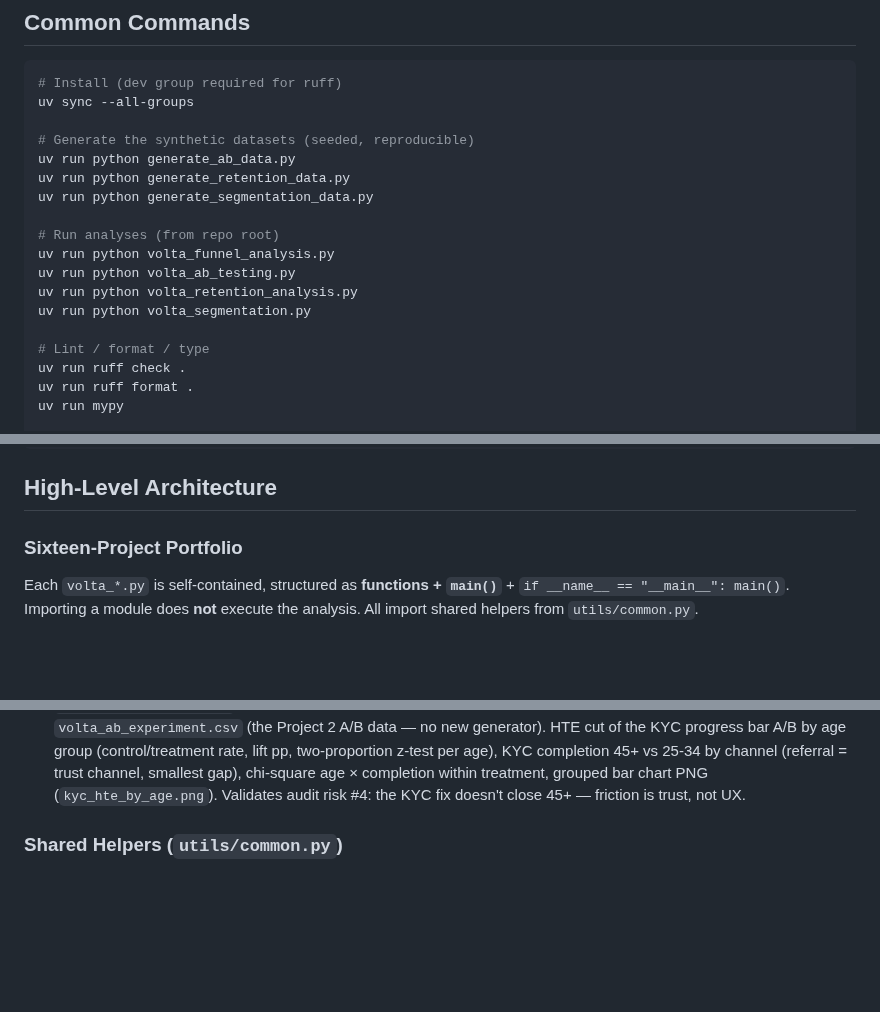
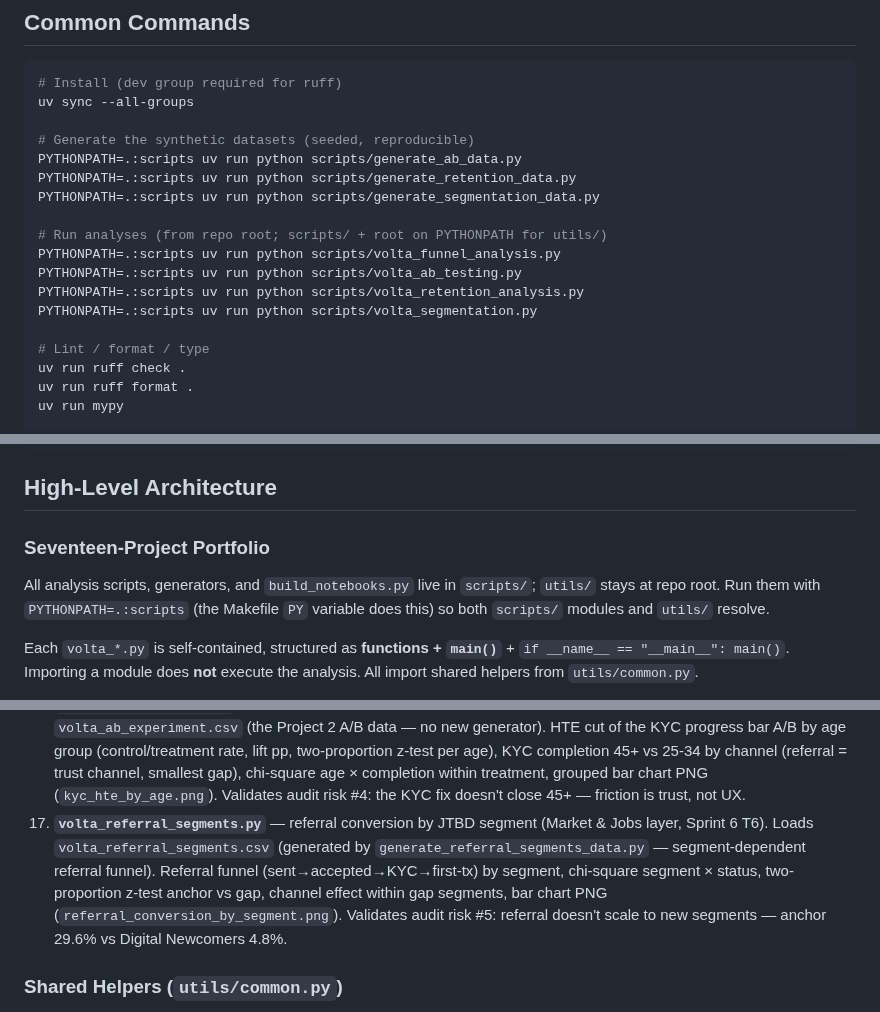
Before and after one commit to NikitaBoyarkin/volta-banking, a Markdown page: CLAUDE.md, 3 parts joined by grey strips. GitHub-like rendering; blank space fills up the shorter version.

```diff
--- a/CLAUDE.md
+++ b/CLAUDE.md
@@ -29,15 +29,15 @@ educational/demonstrative. Each script picks up where the previous one ended.
 uv sync --all-groups
 
 # Generate the synthetic datasets (seeded, reproducible)
-uv run python generate_ab_data.py
-uv run python generate_retention_data.py
-uv run python generate_segmentation_data.py
+PYTHONPATH=.:scripts uv run python scripts/generate_ab_data.py
+PYTHONPATH=.:scripts uv run python scripts/generate_retention_data.py
+PYTHONPATH=.:scripts uv run python scripts/generate_segmentation_data.py
 
-# Run analyses (from repo root)
-uv run python volta_funnel_analysis.py
-uv run python volta_ab_testing.py
-uv run python volta_retention_analysis.py
-uv run python volta_segmentation.py
+# Run analyses (from repo root; scripts/ + root on PYTHONPATH for utils/)
+PYTHONPATH=.:scripts uv run python scripts/volta_funnel_analysis.py
+PYTHONPATH=.:scripts uv run python scripts/volta_ab_testing.py
+PYTHONPATH=.:scripts uv run python scripts/volta_retention_analysis.py
+PYTHONPATH=.:scripts uv run python scripts/volta_segmentation.py
 
 # Lint / format / type
 uv run ruff check .
@@ -58,7 +58,11 @@ make all      # data + test + lint + type
 
 ## High-Level Architecture
 
-### Sixteen-Project Portfolio
+### Seventeen-Project Portfolio
+
+All analysis scripts, generators, and `build_notebooks.py` live in `scripts/`;
+`utils/` stays at repo root. Run them with `PYTHONPATH=.:scripts` (the Makefile
+`PY` variable does this) so both `scripts/` modules and `utils/` resolve.
 
 Each `volta_*.py` is self-contained, structured as **functions + `main()`** +
 `if __name__ == "__main__": main()`. Importing a module does **not** execute the
@@ -155,6 +159,14 @@ analysis. All import shared helpers from `utils/common.py`.
    gap), chi-square age × completion within treatment, grouped bar chart PNG
    (`kyc_hte_by_age.png`). Validates audit risk #4: the KYC fix doesn't close
    45+ — friction is trust, not UX.
+17. **`volta_referral_segments.py`** — referral conversion by JTBD segment
+   (Market & Jobs layer, Sprint 6 T6). Loads `volta_referral_segments.csv`
+   (generated by `generate_referral_segments_data.py` — segment-dependent
+   referral funnel). Referral funnel (sent→accepted→KYC→first-tx) by segment,
+   chi-square segment × status, two-proportion z-test anchor vs gap, channel
+   effect within gap segments, bar chart PNG
+   (`referral_conversion_by_segment.png`). Validates audit risk #5: referral
+   doesn't scale to new segments — anchor 29.6% vs Digital Newcomers 4.8%.
 
 ### Shared Helpers (`utils/common.py`)
 
```
Also changed, not shown: other parts of CLAUDE.md (+2 -2 lines), .planning/IMPROVEMENT-PLAN.md (+3 -3 lines), README.md (+40 -22 lines), outputs/referral_conversion_by_segment.png (added), 5 other files.
